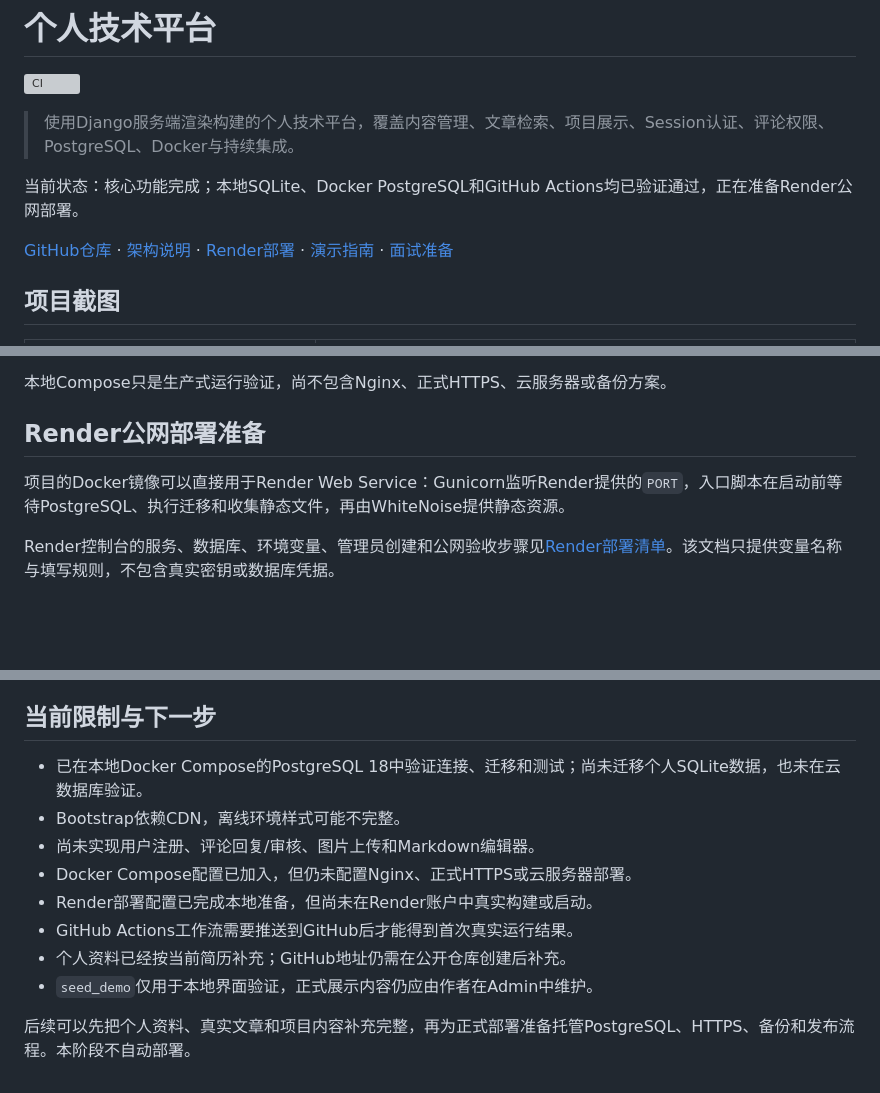
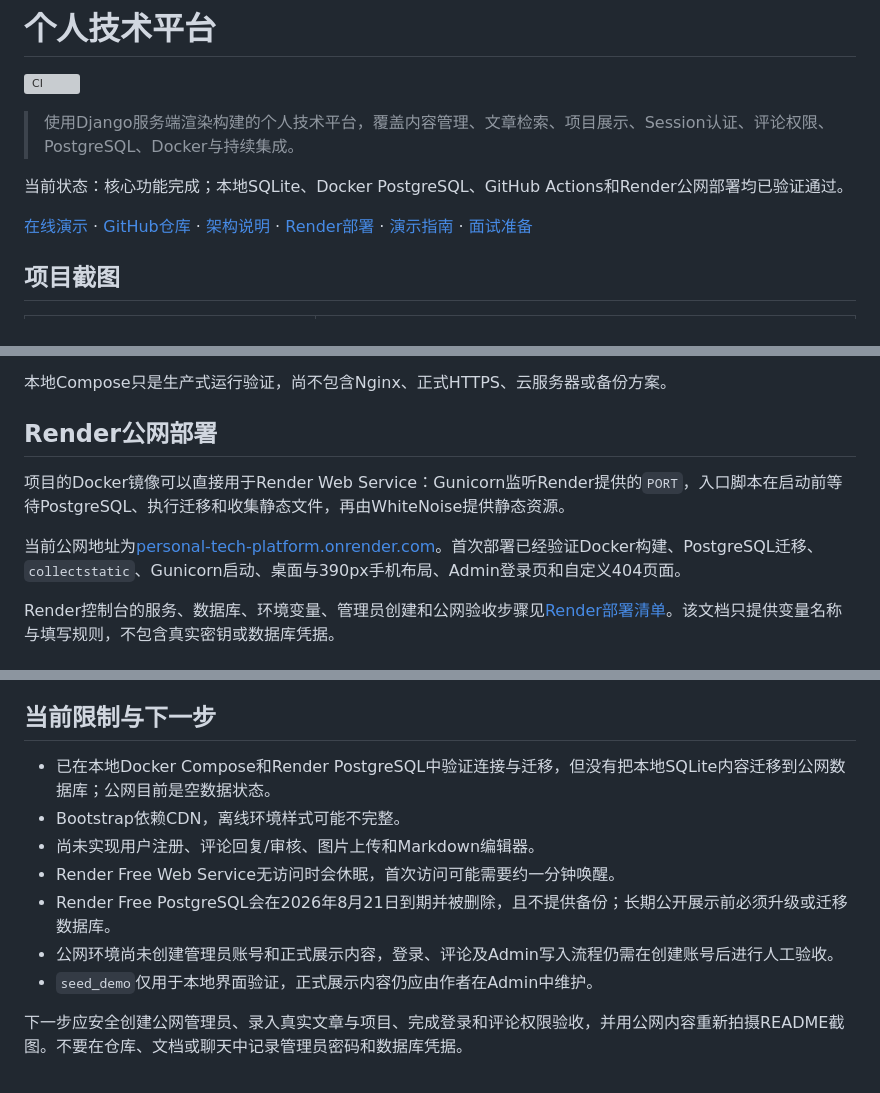
Before and after one commit to key-R7/personal-tech-platform, a Markdown page: README.md, 3 parts joined by grey strips. Rendered like a GitHub page; blank space fills up the shorter version; grey boxes are pictures that could not be loaded.

Commit message:
docs: publish Render demo URL

```diff
--- a/README.md
+++ b/README.md
@@ -4,9 +4,9 @@
 
 > 使用Django服务端渲染构建的个人技术平台，覆盖内容管理、文章检索、项目展示、Session认证、评论权限、PostgreSQL、Docker与持续集成。
 
-当前状态：核心功能完成；本地SQLite、Docker PostgreSQL和GitHub Actions均已验证通过，正在准备Render公网部署。
+当前状态：核心功能完成；本地SQLite、Docker PostgreSQL、GitHub Actions和Render公网部署均已验证通过。
 
-[GitHub仓库](https://github.com/key-R7/personal-tech-platform) · [架构说明](docs/architecture.md) · [Render部署](docs/render-deployment.md) · [演示指南](docs/demo-guide.md) · [面试准备](docs/interview-notes.md)
+[在线演示](https://personal-tech-platform.onrender.com/) · [GitHub仓库](https://github.com/key-R7/personal-tech-platform) · [架构说明](docs/architecture.md) · [Render部署](docs/render-deployment.md) · [演示指南](docs/demo-guide.md) · [面试准备](docs/interview-notes.md)
 
 ## 项目截图
 
@@ -297,9 +297,11 @@ docker compose down -v
 
 本地Compose只是生产式运行验证，尚不包含Nginx、正式HTTPS、云服务器或备份方案。
 
-## Render公网部署准备
+## Render公网部署
 
 项目的Docker镜像可以直接用于Render Web Service：Gunicorn监听Render提供的`PORT`，入口脚本在启动前等待PostgreSQL、执行迁移和收集静态文件，再由WhiteNoise提供静态资源。
+
+当前公网地址为[personal-tech-platform.onrender.com](https://personal-tech-platform.onrender.com/)。首次部署已经验证Docker构建、PostgreSQL迁移、`collectstatic`、Gunicorn启动、桌面与390px手机布局、Admin登录页和自定义404页面。
 
 Render控制台的服务、数据库、环境变量、管理员创建和公网验收步骤见[Render部署清单](docs/render-deployment.md)。该文档只提供变量名称与填写规则，不包含真实密钥或数据库凭据。
 
@@ -350,13 +352,12 @@ python scripts/check_repository.py
 
 ## 当前限制与下一步
 
-- 已在本地Docker Compose的PostgreSQL 18中验证连接、迁移和测试；尚未迁移个人SQLite数据，也未在云数据库验证。
+- 已在本地Docker Compose和Render PostgreSQL中验证连接与迁移，但没有把本地SQLite内容迁移到公网数据库；公网目前是空数据状态。
 - Bootstrap依赖CDN，离线环境样式可能不完整。
 - 尚未实现用户注册、评论回复/审核、图片上传和Markdown编辑器。
-- Docker Compose配置已加入，但仍未配置Nginx、正式HTTPS或云服务器部署。
-- Render部署配置已完成本地准备，但尚未在Render账户中真实构建或启动。
-- GitHub Actions工作流需要推送到GitHub后才能得到首次真实运行结果。
-- 个人资料已经按当前简历补充；GitHub地址仍需在公开仓库创建后补充。
+- Render Free Web Service无访问时会休眠，首次访问可能需要约一分钟唤醒。
+- Render Free PostgreSQL会在2026年8月21日到期并被删除，且不提供备份；长期公开展示前必须升级或迁移数据库。
+- 公网环境尚未创建管理员账号和正式展示内容，登录、评论及Admin写入流程仍需在创建账号后进行人工验收。
 - `seed_demo`仅用于本地界面验证，正式展示内容仍应由作者在Admin中维护。
 
-后续可以先把个人资料、真实文章和项目内容补充完整，再为正式部署准备托管PostgreSQL、HTTPS、备份和发布流程。本阶段不自动部署。
+下一步应安全创建公网管理员、录入真实文章与项目、完成登录和评论权限验收，并用公网内容重新拍摄README截图。不要在仓库、文档或聊天中记录管理员密码和数据库凭据。
```
Also changed, not shown: other parts of README.md (+1 -1 lines).
